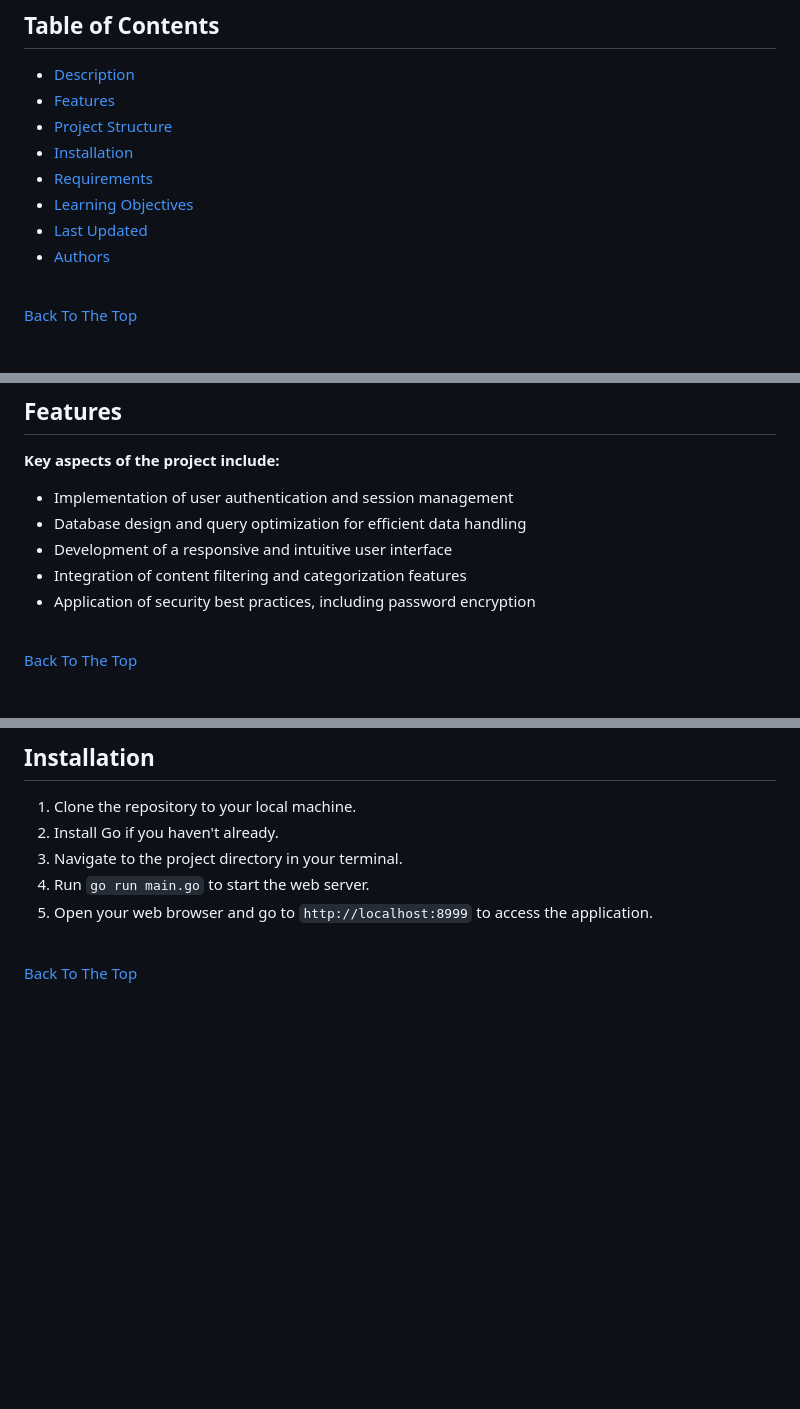
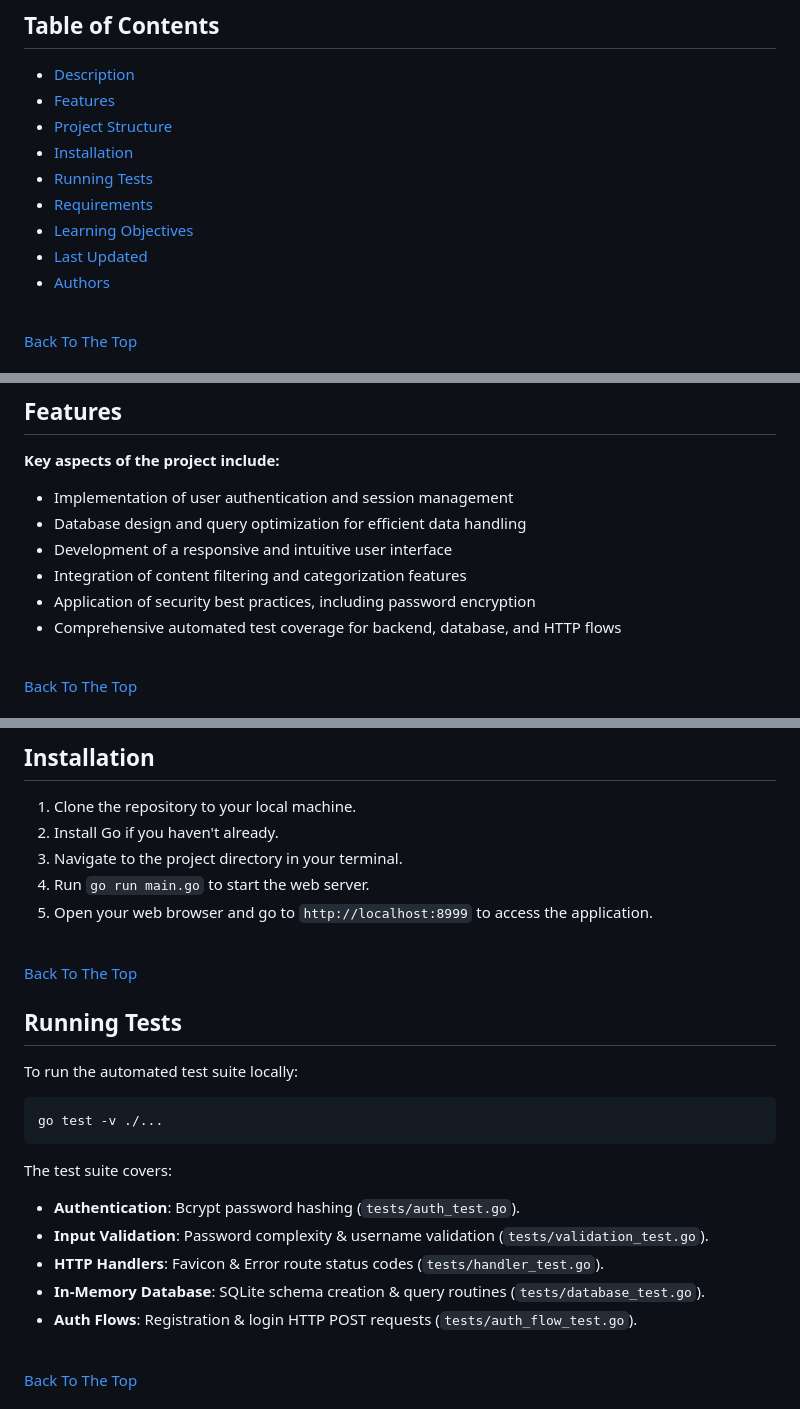
Before and after one commit to SaddamHosyn/forum, a Markdown page: README.md, 3 parts joined by grey strips. GitHub-like rendering; blank space fills up the shorter version.

Commit message:
Update README.md with Running Tests documentation section

````diff
--- a/README.md
+++ b/README.md
@@ -12,11 +12,11 @@ Registered users can also interact with content by liking and disliking posts, a
 - [Features](#Features)
 - [Project Structure](#project-structure)
 - [Installation](#installation)
+- [Running Tests](#running-tests)
 - [Requirements](#requirements)
 - [Learning Objectives](#learning-objectives)
 - [Last Updated](#last-updated)
 - [Authors](#authors) <br><br>
-
 
 [Back To The Top](#forum-go-project)
 
@@ -46,6 +46,7 @@ while also addressing important considerations such as security and scalability.
 - Development of a responsive and intuitive user interface
 - Integration of content filtering and categorization features
 - Application of security best practices, including password encryption
+- Comprehensive automated test coverage for backend, database, and HTTP flows
 
 <br>
 
@@ -82,3 +83,22 @@ forum/
 3. Navigate to the project directory in your terminal.
 4. Run `go run main.go` to start the web server.
 5. Open your web browser and go to `http://localhost:8999` to access the application.<br><br>
+
+[Back To The Top](#forum-go-project)
+
+
+## Running Tests
+
+To run the automated test suite locally:
+
+```bash
+go test -v ./...
+```
+
+The test suite covers:
+- **Authentication**: Bcrypt password hashing (`tests/auth_test.go`).
+- **Input Validation**: Password complexity & username validation (`tests/validation_test.go`).
+- **HTTP Handlers**: Favicon & Error route status codes (`tests/handler_test.go`).
+- **In-Memory Database**: SQLite schema creation & query routines (`tests/database_test.go`).
+- **Auth Flows**: Registration & login HTTP POST requests (`tests/auth_flow_test.go`).
+
````
Also changed, not shown: other parts of README.md (+1 -0 lines).
